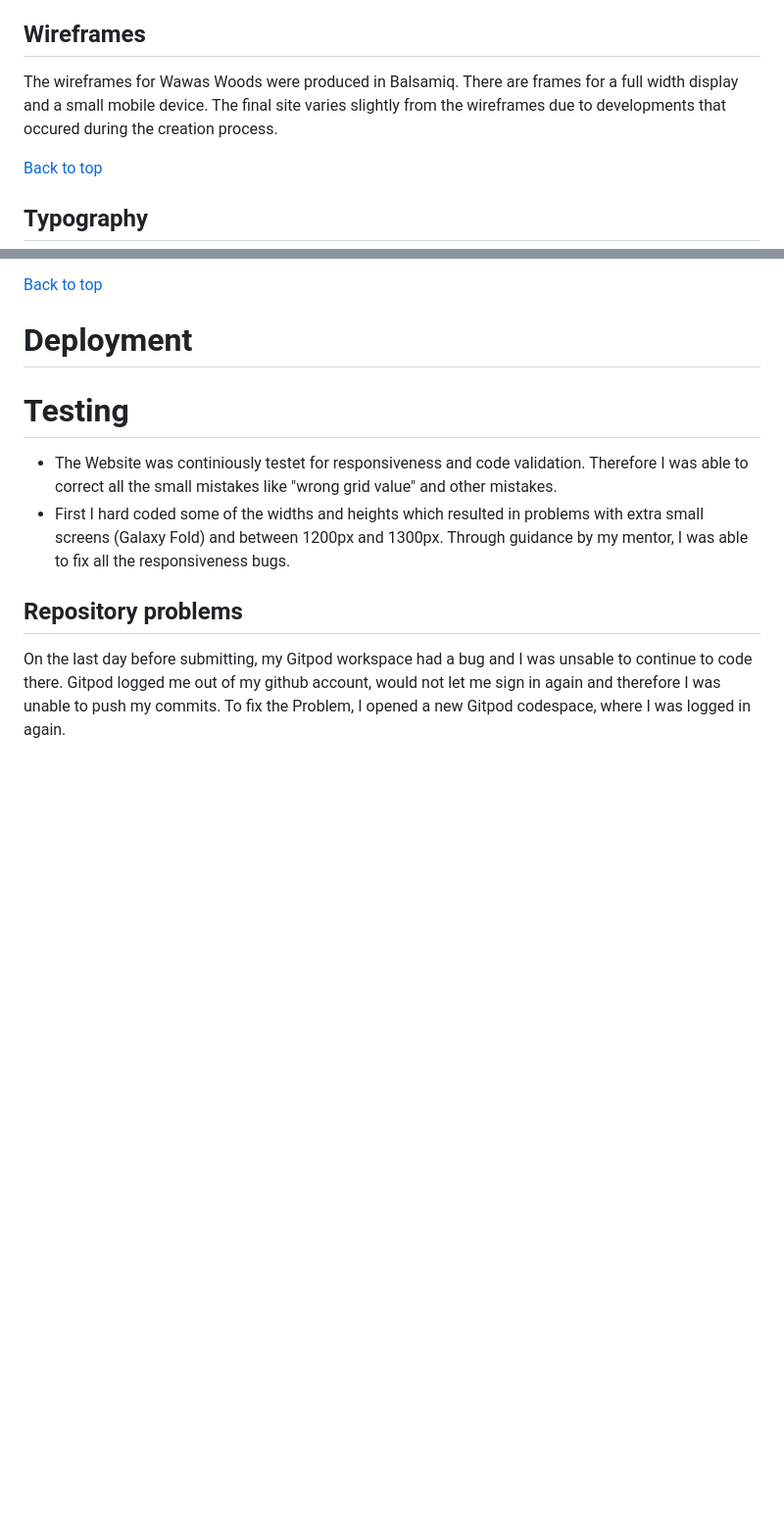
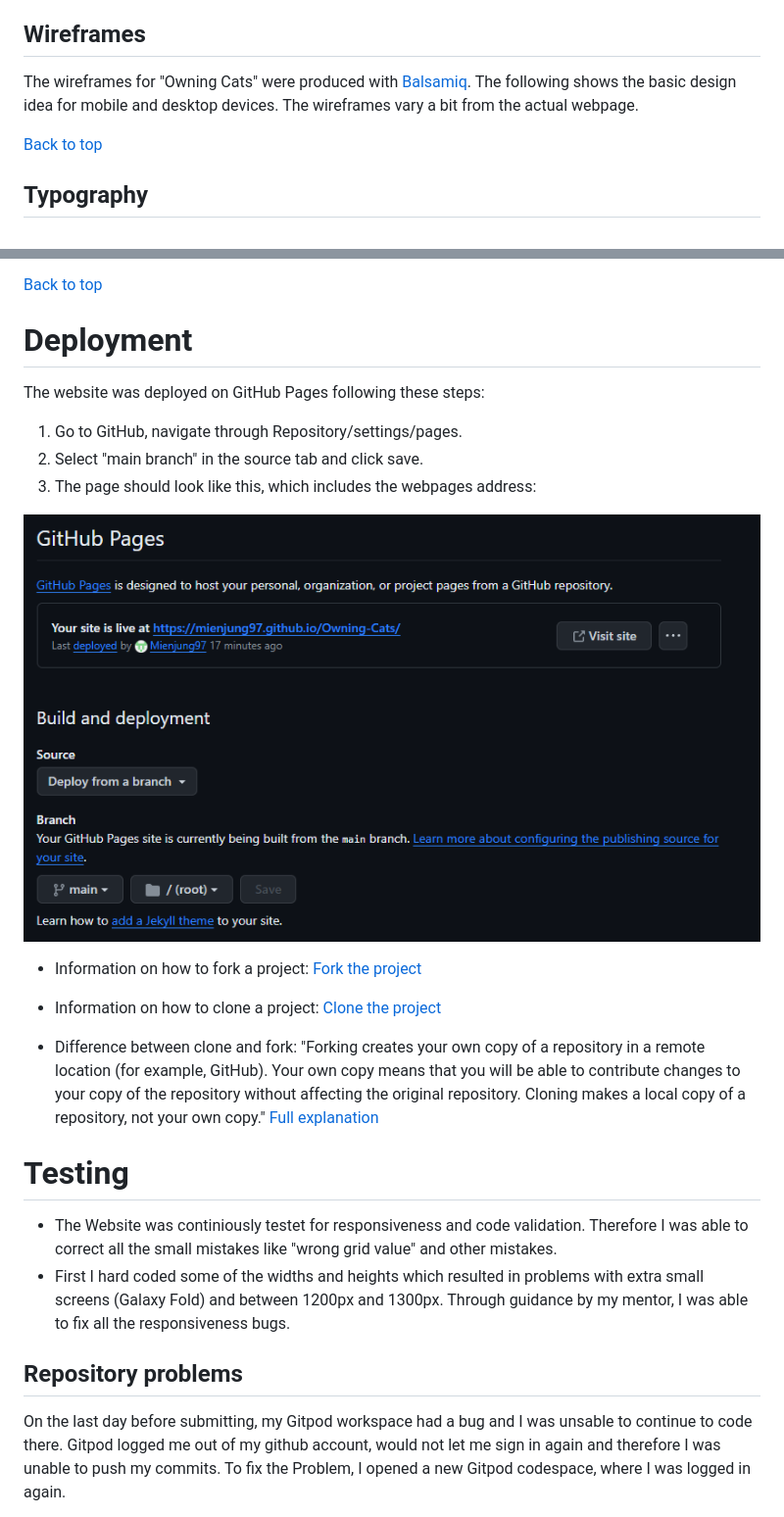
Before and after one commit to Mienjung97/Owning-Cats, a Markdown page: README.md, 2 parts joined by grey strips. Shown: that part at 98% size. GitHub-like rendering; pictures changed too: readme-images/deployment.PNG (added); blank space fills up the shorter version.

Commit message:
readme: add deployment section

```diff
--- a/README.md
+++ b/README.md
@@ -71,7 +71,8 @@ The website is structured into three pages, the homepage on which you will recie
 
 
 ## Wireframes
-The wireframes for Wawas Woods were produced in Balsamiq. There are frames for a full width display and a small mobile device. The final site varies slightly from the wireframes due to developments that occured during the creation process.
+
+The wireframes for "Owning Cats" were produced with [Balsamiq](https://balsamiq.com/). The following shows the basic design idea for mobile and desktop devices. The wireframes vary a bit from the actual webpage.
 
 [Back to top](<#contents>)
 
@@ -154,7 +155,19 @@ Created with [rgbacolorpicker](https://rgbacolorpicker.com/)
 
 # Deployment
 
+The website was deployed on GitHub Pages following these steps:
 
+1. Go to GitHub, navigate through Repository/settings/pages.
+2. Select "main branch" in the source tab and click save.
+3. The page should look like this, which includes the webpages address: <br>
+
+![deployment](readme-images/deployment.PNG)
+
+- Information on how to fork a project: [Fork the project](https://docs.github.com/en/pull-requests/collaborating-with-pull-requests/working-with-forks/fork-a-repo)
+
+- Information on how to clone a project: [Clone the project](https://docs.github.com/en/repositories/creating-and-managing-repositories/cloning-a-repository)
+
+- Difference between clone and fork: "Forking creates your own copy of a repository in a remote location (for example, GitHub). Your own copy means that you will be able to contribute changes to your copy of the repository without affecting the original repository. Cloning makes a local copy of a repository, not your own copy." [Full explanation](https://www.educative.io/answers/what-is-the-difference-between-forking-and-cloning-in-git)
 
 # Testing
 - The Website was continiously testet for responsiveness and code validation. Therefore I was able to correct all the small mistakes like "wrong grid value" and other mistakes.
```
